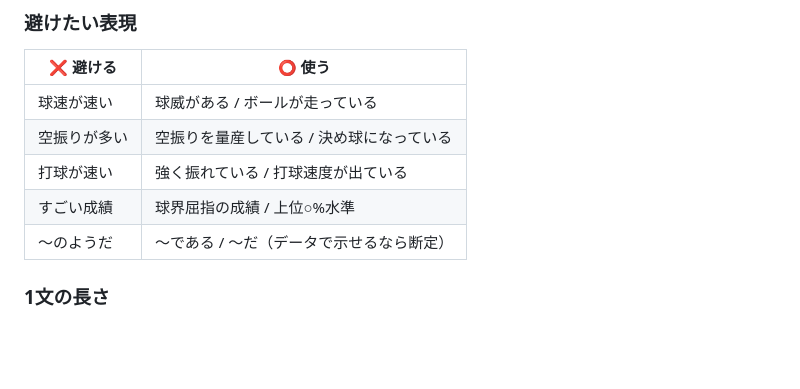
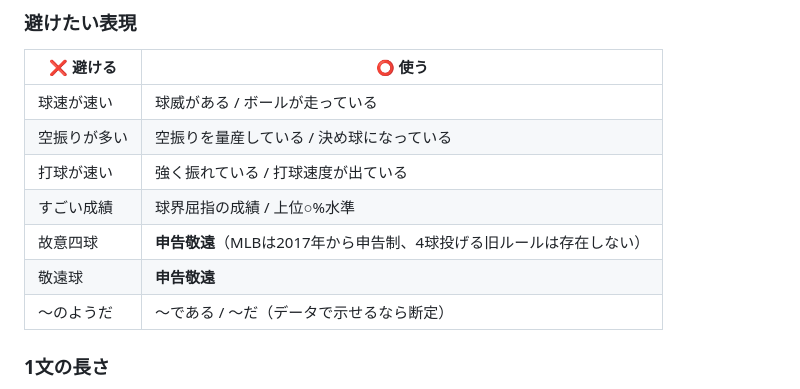
Before and after one commit to JoshuaSAKAMOTO/9seki, a Markdown page: docs/style-guide.md, the part around the change. Rendered like a GitHub page; blank space fills up the shorter version.

Commit message:
docs(style-guide): add 故意四球 → 申告敬遠 terminology mapping
MLB switched to the automatic intentional walk in 2017, so 故意四球
(lit. 'intentional four balls', from when they were actually pitched)
is technically wrong for modern MLB events. Future LLM drafts will
now default to 申告敬遠.

```diff
--- a/docs/style-guide.md
+++ b/docs/style-guide.md
@@ -37,6 +37,8 @@
 | 空振りが多い | 空振りを量産している / 決め球になっている |
 | 打球が速い | 強く振れている / 打球速度が出ている |
 | すごい成績 | 球界屈指の成績 / 上位○%水準 |
+| 故意四球 | **申告敬遠**（MLBは2017年から申告制、4球投げる旧ルールは存在しない） |
+| 敬遠球 | **申告敬遠** |
 | 〜のようだ | 〜である / 〜だ（データで示せるなら断定） |
 
 ### 1文の長さ
```
